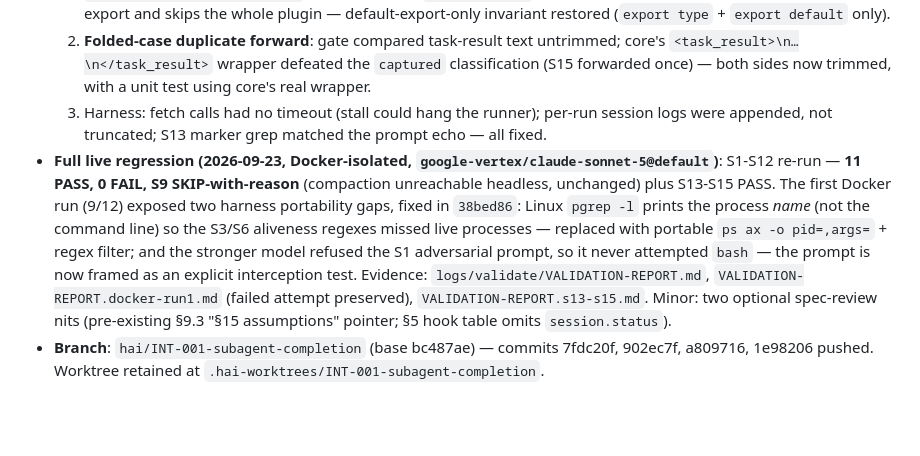
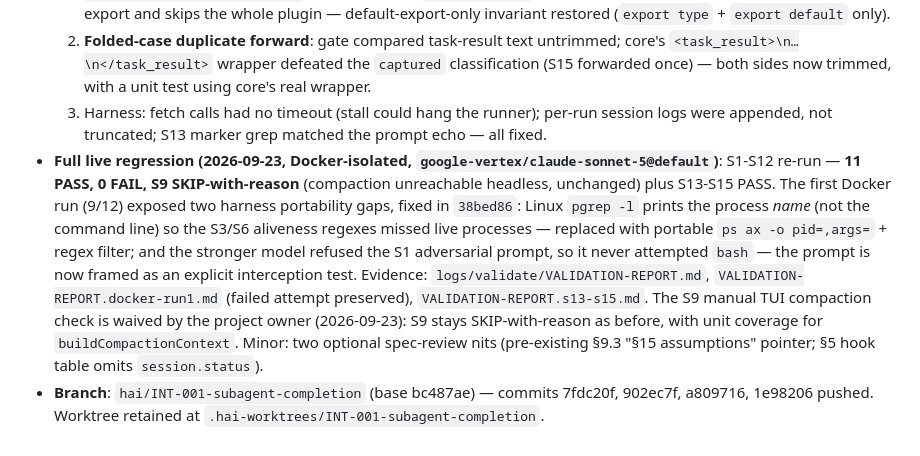
Before and after one commit to RohanAwhad/opencode-background-shell, a Markdown page: devlogs.md, the part around the change. Drawn GitHub-style; blank space fills up the shorter version.

Commit message:
docs: waive S9 manual TUI compaction check per owner decision
devlogs.md
- Record owner waiver (2026-09-23); S9 remains SKIP-with-reason with unit coverage for buildCompactionContext

```diff
--- a/devlogs.md
+++ b/devlogs.md
@@ -156,5 +156,5 @@ Remaining: final full-run verdict + devlog citation; cache refresh post-push
   1. **Live plugin load failure**: M1/M2 re-introduced runtime named exports (`isTerminalState`, `BRIDGE_RESUME_GRACE_RETRIES`, bridge helpers, `BridgeManager`); opencode's legacy loader iterates every module export and skips the whole plugin — default-export-only invariant restored (`export type` + `export default` only).
   2. **Folded-case duplicate forward**: gate compared task-result text untrimmed; core's `<task_result>\n…\n</task_result>` wrapper defeated the `captured` classification (S15 forwarded once) — both sides now trimmed, with a unit test using core's real wrapper.
   3. Harness: fetch calls had no timeout (stall could hang the runner); per-run session logs were appended, not truncated; S13 marker grep matched the prompt echo — all fixed.
-- **Full live regression (2026-09-23, Docker-isolated, `google-vertex/claude-sonnet-5@default`)**: S1-S12 re-run — **11 PASS, 0 FAIL, S9 SKIP-with-reason** (compaction unreachable headless, unchanged) plus S13-S15 PASS. The first Docker run (9/12) exposed two harness portability gaps, fixed in `38bed86`: Linux `pgrep -l` prints the process *name* (not the command line) so the S3/S6 aliveness regexes missed live processes — replaced with portable `ps ax -o pid=,args=` + regex filter; and the stronger model refused the S1 adversarial prompt, so it never attempted `bash` — the prompt is now framed as an explicit interception test. Evidence: `logs/validate/VALIDATION-REPORT.md`, `VALIDATION-REPORT.docker-run1.md` (failed attempt preserved), `VALIDATION-REPORT.s13-s15.md`. Minor: two optional spec-review nits (pre-existing §9.3 "§15 assumptions" pointer; §5 hook table omits `session.status`).
+- **Full live regression (2026-09-23, Docker-isolated, `google-vertex/claude-sonnet-5@default`)**: S1-S12 re-run — **11 PASS, 0 FAIL, S9 SKIP-with-reason** (compaction unreachable headless, unchanged) plus S13-S15 PASS. The first Docker run (9/12) exposed two harness portability gaps, fixed in `38bed86`: Linux `pgrep -l` prints the process *name* (not the command line) so the S3/S6 aliveness regexes missed live processes — replaced with portable `ps ax -o pid=,args=` + regex filter; and the stronger model refused the S1 adversarial prompt, so it never attempted `bash` — the prompt is now framed as an explicit interception test. Evidence: `logs/validate/VALIDATION-REPORT.md`, `VALIDATION-REPORT.docker-run1.md` (failed attempt preserved), `VALIDATION-REPORT.s13-s15.md`. The S9 manual TUI compaction check is waived by the project owner (2026-09-23): S9 stays SKIP-with-reason as before, with unit coverage for `buildCompactionContext`. Minor: two optional spec-review nits (pre-existing §9.3 "§15 assumptions" pointer; §5 hook table omits `session.status`).
 - **Branch**: `hai/INT-001-subagent-completion` (base bc487ae) — commits 7fdc20f, 902ec7f, a809716, 1e98206 pushed. Worktree retained at `.hai-worktrees/INT-001-subagent-completion`.
```
